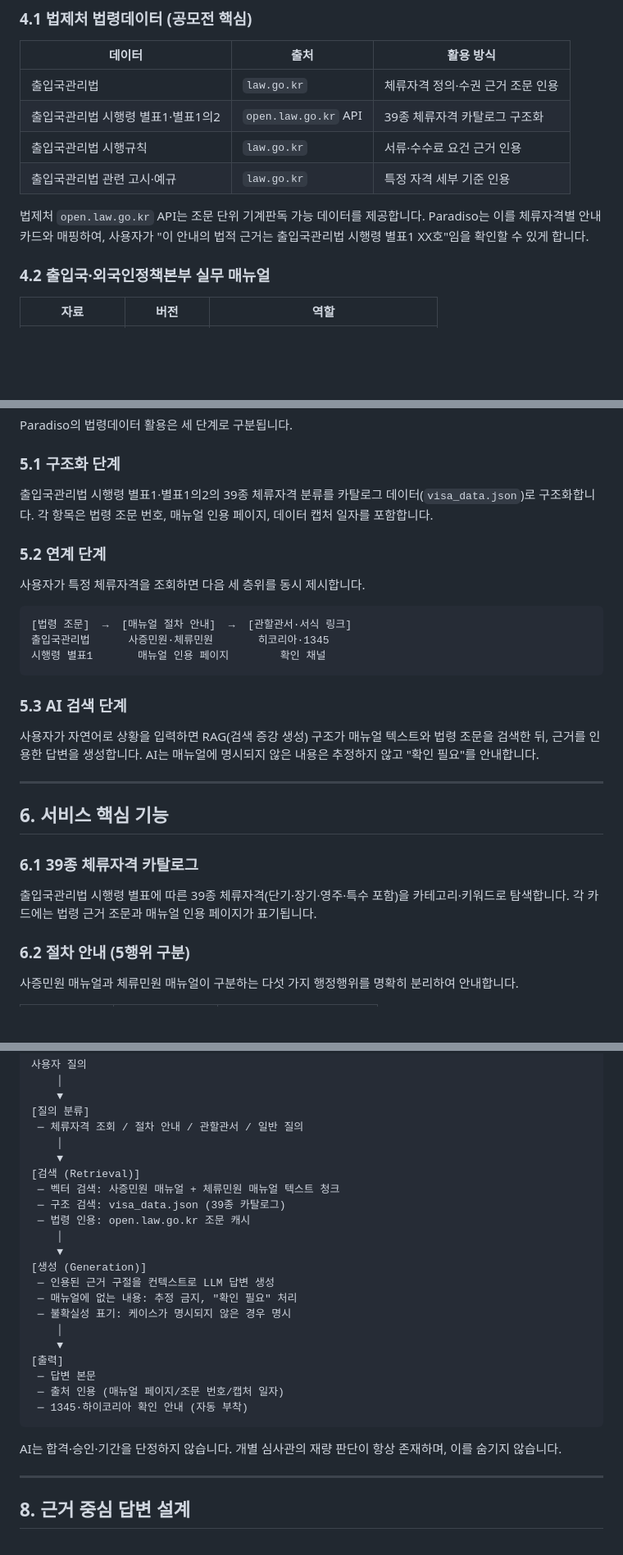
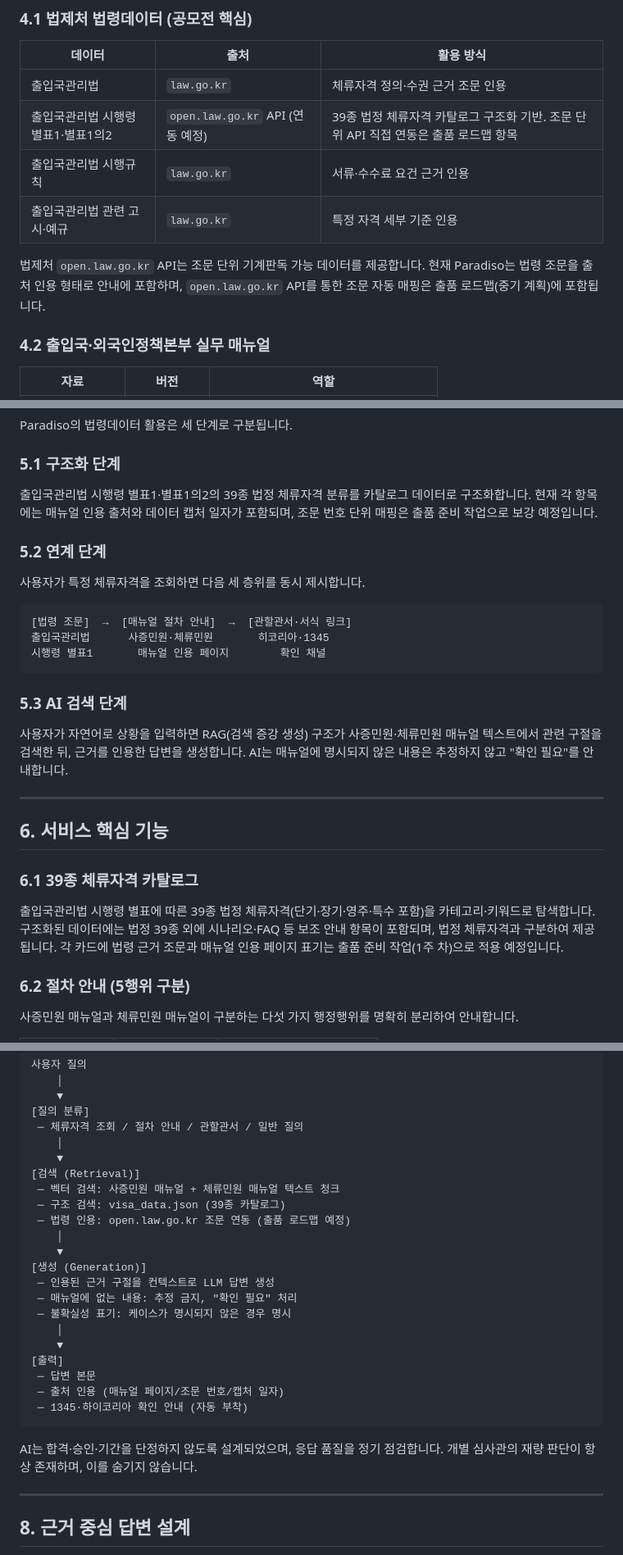
Before and after one commit to lucanomics/moonshot, a Markdown page: docs/LEGAL_DATA_CONTEST_SUBMISSION_DRAFT.md, 3 parts joined by grey strips. Shown at 82% size. GitHub-like rendering; blank space fills up the shorter version.

````diff
--- a/docs/LEGAL_DATA_CONTEST_SUBMISSION_DRAFT.md
+++ b/docs/LEGAL_DATA_CONTEST_SUBMISSION_DRAFT.md
@@ -48,11 +48,11 @@
 | 데이터 | 출처 | 활용 방식 |
 |---|---|---|
 | 출입국관리법 | `law.go.kr` | 체류자격 정의·수권 근거 조문 인용 |
-| 출입국관리법 시행령 별표1·별표1의2 | `open.law.go.kr` API | 39종 체류자격 카탈로그 구조화 |
+| 출입국관리법 시행령 별표1·별표1의2 | `open.law.go.kr` API (연동 예정) | 39종 법정 체류자격 카탈로그 구조화 기반. 조문 단위 API 직접 연동은 출품 로드맵 항목 |
 | 출입국관리법 시행규칙 | `law.go.kr` | 서류·수수료 요건 근거 인용 |
 | 출입국관리법 관련 고시·예규 | `law.go.kr` | 특정 자격 세부 기준 인용 |
 
-법제처 `open.law.go.kr` API는 조문 단위 기계판독 가능 데이터를 제공합니다. Paradiso는 이를 체류자격별 안내 카드와 매핑하여, 사용자가 "이 안내의 법적 근거는 출입국관리법 시행령 별표1 XX호"임을 확인할 수 있게 합니다.
+법제처 `open.law.go.kr` API는 조문 단위 기계판독 가능 데이터를 제공합니다. 현재 Paradiso는 법령 조문을 출처 인용 형태로 안내에 포함하며, `open.law.go.kr` API를 통한 조문 자동 매핑은 출품 로드맵(중기 계획)에 포함됩니다.
 
 ### 4.2 출입국·외국인정책본부 실무 매뉴얼
 
@@ -76,7 +76,7 @@
 Paradiso의 법령데이터 활용은 세 단계로 구분됩니다.
 
 ### 5.1 구조화 단계
-출입국관리법 시행령 별표1·별표1의2의 39종 체류자격 분류를 카탈로그 데이터(`visa_data.json`)로 구조화합니다. 각 항목은 법령 조문 번호, 매뉴얼 인용 페이지, 데이터 캡처 일자를 포함합니다.
+출입국관리법 시행령 별표1·별표1의2의 39종 법정 체류자격 분류를 카탈로그 데이터로 구조화합니다. 현재 각 항목에는 매뉴얼 인용 출처와 데이터 캡처 일자가 포함되며, 조문 번호 단위 매핑은 출품 준비 작업으로 보강 예정입니다.
 
 ### 5.2 연계 단계
 사용자가 특정 체류자격을 조회하면 다음 세 층위를 동시 제시합니다.
@@ -88,14 +88,14 @@ Paradiso의 법령데이터 활용은 세 단계로 구분됩니다.
 ```
 
 ### 5.3 AI 검색 단계
-사용자가 자연어로 상황을 입력하면 RAG(검색 증강 생성) 구조가 매뉴얼 텍스트와 법령 조문을 검색한 뒤, 근거를 인용한 답변을 생성합니다. AI는 매뉴얼에 명시되지 않은 내용은 추정하지 않고 "확인 필요"를 안내합니다.
+사용자가 자연어로 상황을 입력하면 RAG(검색 증강 생성) 구조가 사증민원·체류민원 매뉴얼 텍스트에서 관련 구절을 검색한 뒤, 근거를 인용한 답변을 생성합니다. AI는 매뉴얼에 명시되지 않은 내용은 추정하지 않고 "확인 필요"를 안내합니다.
 
 ---
 
 ## 6. 서비스 핵심 기능
 
 ### 6.1 39종 체류자격 카탈로그
-출입국관리법 시행령 별표에 따른 39종 체류자격(단기·장기·영주·특수 포함)을 카테고리·키워드로 탐색합니다. 각 카드에는 법령 근거 조문과 매뉴얼 인용 페이지가 표기됩니다.
+출입국관리법 시행령 별표에 따른 39종 법정 체류자격(단기·장기·영주·특수 포함)을 카테고리·키워드로 탐색합니다. 구조화된 데이터에는 법정 39종 외에 시나리오·FAQ 등 보조 안내 항목이 포함되며, 법정 체류자격과 구분하여 제공됩니다. 각 카드에 법령 근거 조문과 매뉴얼 인용 페이지 표기는 출품 준비 작업(1주 차)으로 적용 예정입니다.
 
 ### 6.2 절차 안내 (5행위 구분)
 사증민원 매뉴얼과 체류민원 매뉴얼이 구분하는 다섯 가지 행정행위를 명확히 분리하여 안내합니다.
@@ -132,7 +132,7 @@ Paradiso의 법령데이터 활용은 세 단계로 구분됩니다.
 [검색 (Retrieval)]
  ─ 벡터 검색: 사증민원 매뉴얼 + 체류민원 매뉴얼 텍스트 청크
  ─ 구조 검색: visa_data.json (39종 카탈로그)
- ─ 법령 인용: open.law.go.kr 조문 캐시
+ ─ 법령 인용: open.law.go.kr 조문 연동 (출품 로드맵 예정)
     │
     ▼
 [생성 (Generation)]
@@ -147,7 +147,7 @@ Paradiso의 법령데이터 활용은 세 단계로 구분됩니다.
  ─ 1345·하이코리아 확인 안내 (자동 부착)
 ```
 
-AI는 합격·승인·기간을 단정하지 않습니다. 개별 심사관의 재량 판단이 항상 존재하며, 이를 숨기지 않습니다.
+AI는 합격·승인·기간을 단정하지 않도록 설계되었으며, 응답 품질을 정기 점검합니다. 개별 심사관의 재량 판단이 항상 존재하며, 이를 숨기지 않습니다.
 
 ---
 
````
Also changed, not shown: other parts of docs/LEGAL_DATA_CONTEST_SUBMISSION_DRAFT.md (+24 -24 lines).
